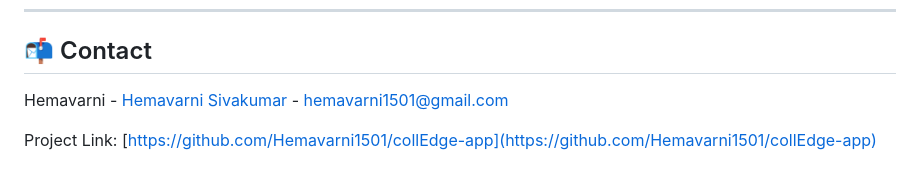
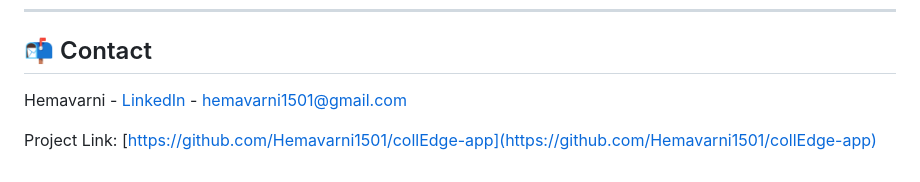
Before and after one commit to Hemavarni1501/collEdge-app, a Markdown page: README.md, the part around the change. Rendered like a GitHub page.

```diff
--- a/README.md
+++ b/README.md
@@ -111,6 +111,6 @@ Here are some features I'm planning to add next:
 
 ## 📬 Contact
 
-Hemavarni - [Hemavarni Sivakumar](https://www.linkedin.com/in/hemavarni-sivakumar?utm_source=share&utm_campaign=share_via&utm_content=profile&utm_medium=android_app) - hemavarni1501@gmail.com
+Hemavarni - [LinkedIn](https://www.linkedin.com/in/hemavarni-sivakumar?utm_source=share&utm_campaign=share_via&utm_content=profile&utm_medium=android_app) - hemavarni1501@gmail.com
 
 Project Link: [https://github.com/Hemavarni1501/collEdge-app](https://github.com/Hemavarni1501/collEdge-app)
```
